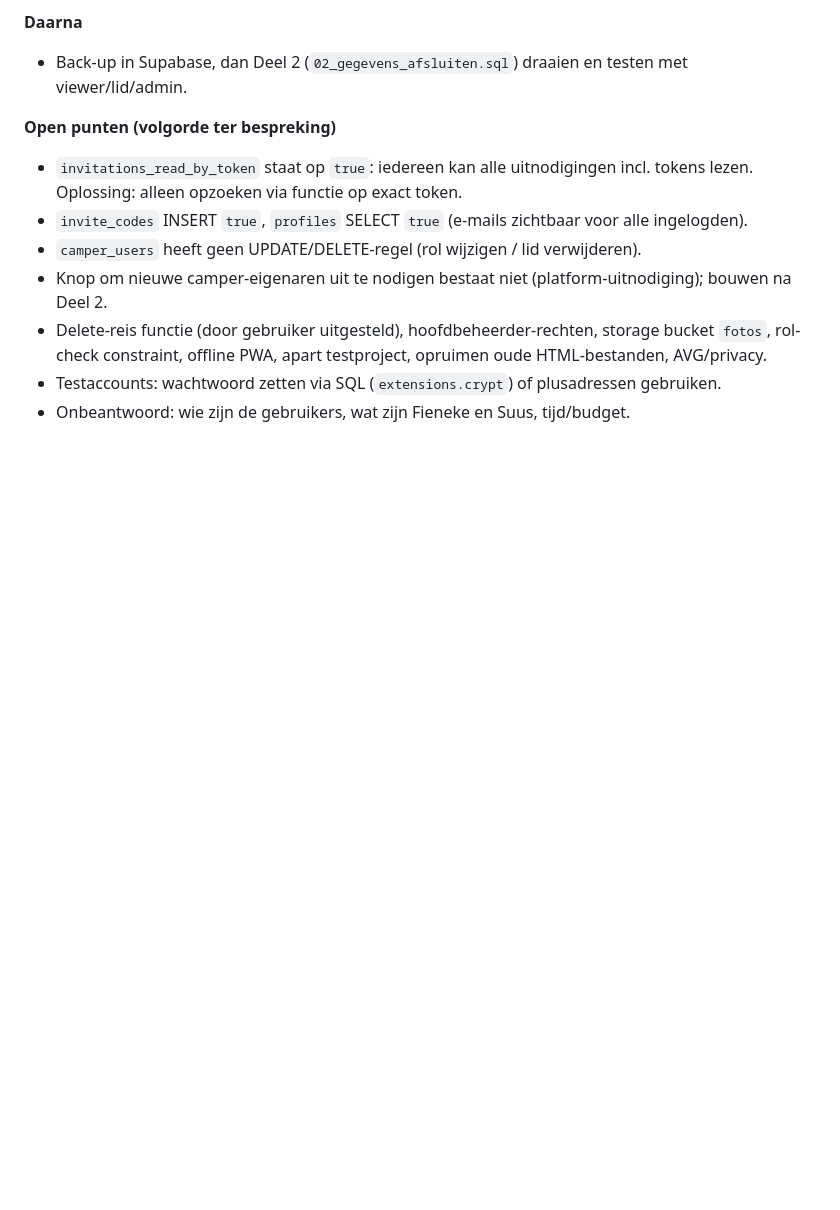
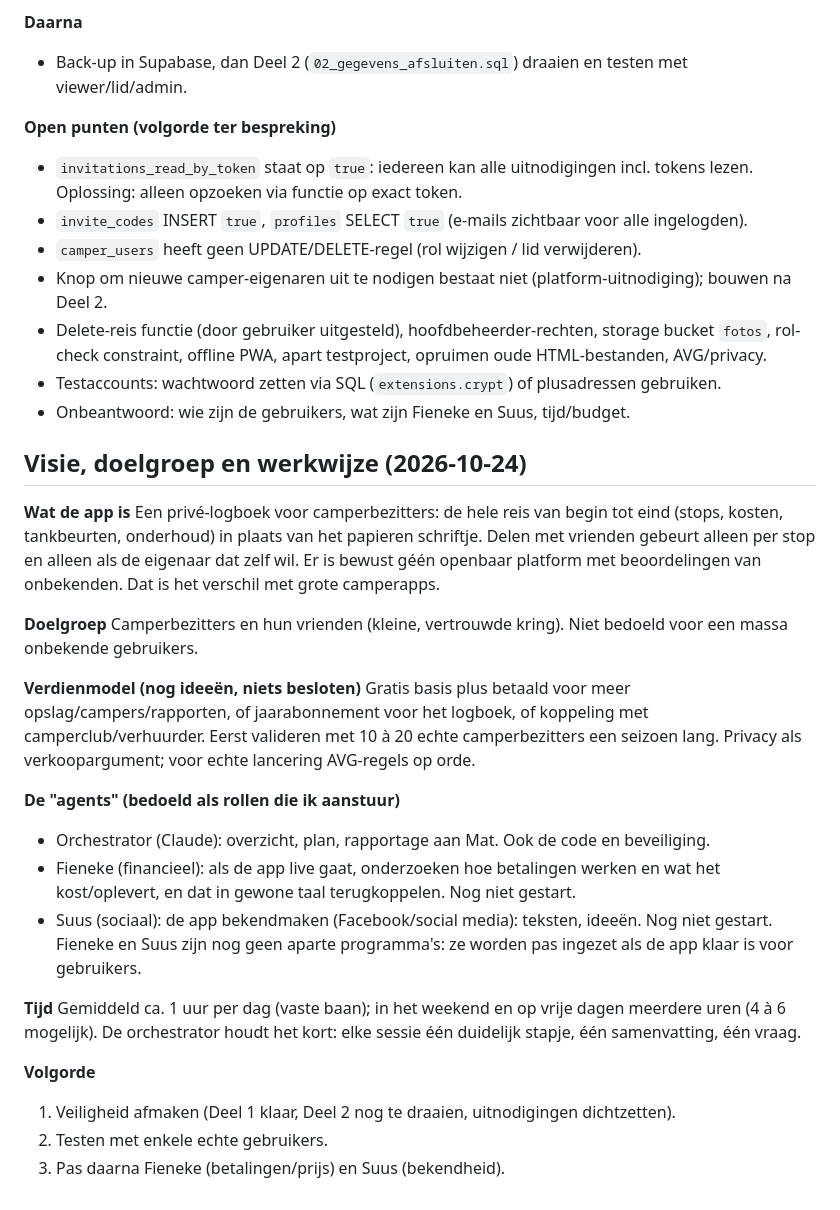
Before and after one commit to familie-schils/b66-making-memories, a Markdown page: ORCHESTRATOR.md, the part around the change. GitHub-like rendering; blank space fills up the shorter version.

```diff
--- a/ORCHESTRATOR.md
+++ b/ORCHESTRATOR.md
@@ -187,3 +187,28 @@ Bron: live `pg_policies` (SELECT-, INSERT- en UPDATE-regels) en kolomlijst, aang
 - Delete-reis functie (door gebruiker uitgesteld), hoofdbeheerder-rechten, storage bucket `fotos`, rol-check constraint, offline PWA, apart testproject, opruimen oude HTML-bestanden, AVG/privacy.
 - Testaccounts: wachtwoord zetten via SQL (`extensions.crypt`) of plusadressen gebruiken.
 - Onbeantwoord: wie zijn de gebruikers, wat zijn Fieneke en Suus, tijd/budget.
+
+## Visie, doelgroep en werkwijze (2026-10-24)
+
+**Wat de app is**
+Een privé-logboek voor camperbezitters: de hele reis van begin tot eind (stops, kosten, tankbeurten, onderhoud) in plaats van het papieren schriftje. Delen met vrienden gebeurt alleen per stop en alleen als de eigenaar dat zelf wil. Er is bewust géén openbaar platform met beoordelingen van onbekenden. Dat is het verschil met grote camperapps.
+
+**Doelgroep**
+Camperbezitters en hun vrienden (kleine, vertrouwde kring). Niet bedoeld voor een massa onbekende gebruikers.
+
+**Verdienmodel (nog ideeën, niets besloten)**
+Gratis basis plus betaald voor meer opslag/campers/rapporten, of jaarabonnement voor het logboek, of koppeling met camperclub/verhuurder. Eerst valideren met 10 à 20 echte camperbezitters een seizoen lang. Privacy als verkoopargument; voor echte lancering AVG-regels op orde.
+
+**De "agents" (bedoeld als rollen die ik aanstuur)**
+- Orchestrator (Claude): overzicht, plan, rapportage aan Mat. Ook de code en beveiliging.
+- Fieneke (financieel): als de app live gaat, onderzoeken hoe betalingen werken en wat het kost/oplevert, en dat in gewone taal terugkoppelen. Nog niet gestart.
+- Suus (sociaal): de app bekendmaken (Facebook/social media): teksten, ideeën. Nog niet gestart.
+Fieneke en Suus zijn nog geen aparte programma's: ze worden pas ingezet als de app klaar is voor gebruikers.
+
+**Tijd**
+Gemiddeld ca. 1 uur per dag (vaste baan); in het weekend en op vrije dagen meerdere uren (4 à 6 mogelijk). De orchestrator houdt het kort: elke sessie één duidelijk stapje, één samenvatting, één vraag.
+
+**Volgorde**
+1. Veiligheid afmaken (Deel 1 klaar, Deel 2 nog te draaien, uitnodigingen dichtzetten).
+2. Testen met enkele echte gebruikers.
+3. Pas daarna Fieneke (betalingen/prijs) en Suus (bekendheid).
```
